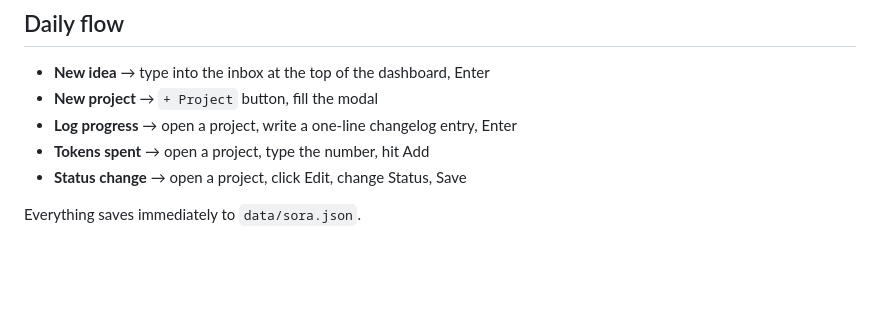
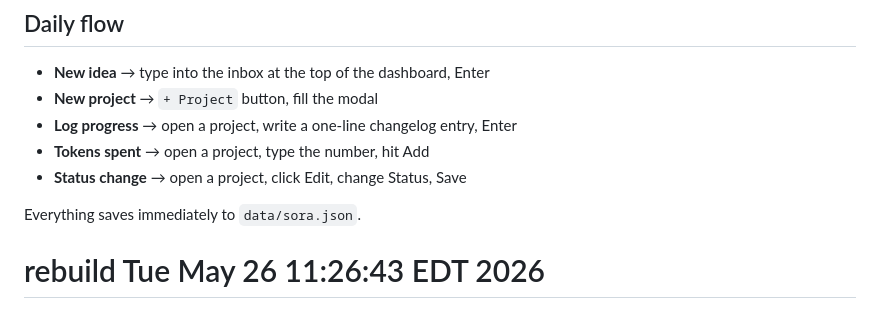
Before and after one commit to polyfilai-lab/sora, a Markdown page: README.md, the part around the change. GitHub-like rendering; blank space fills up the shorter version.

Commit message:
Force redeploy

```diff
--- a/README.md
+++ b/README.md
@@ -140,3 +140,4 @@ Sora/
 - **Status change** → open a project, click Edit, change Status, Save
 
 Everything saves immediately to `data/sora.json`.
+# rebuild Tue May 26 11:26:43 EDT 2026
```
